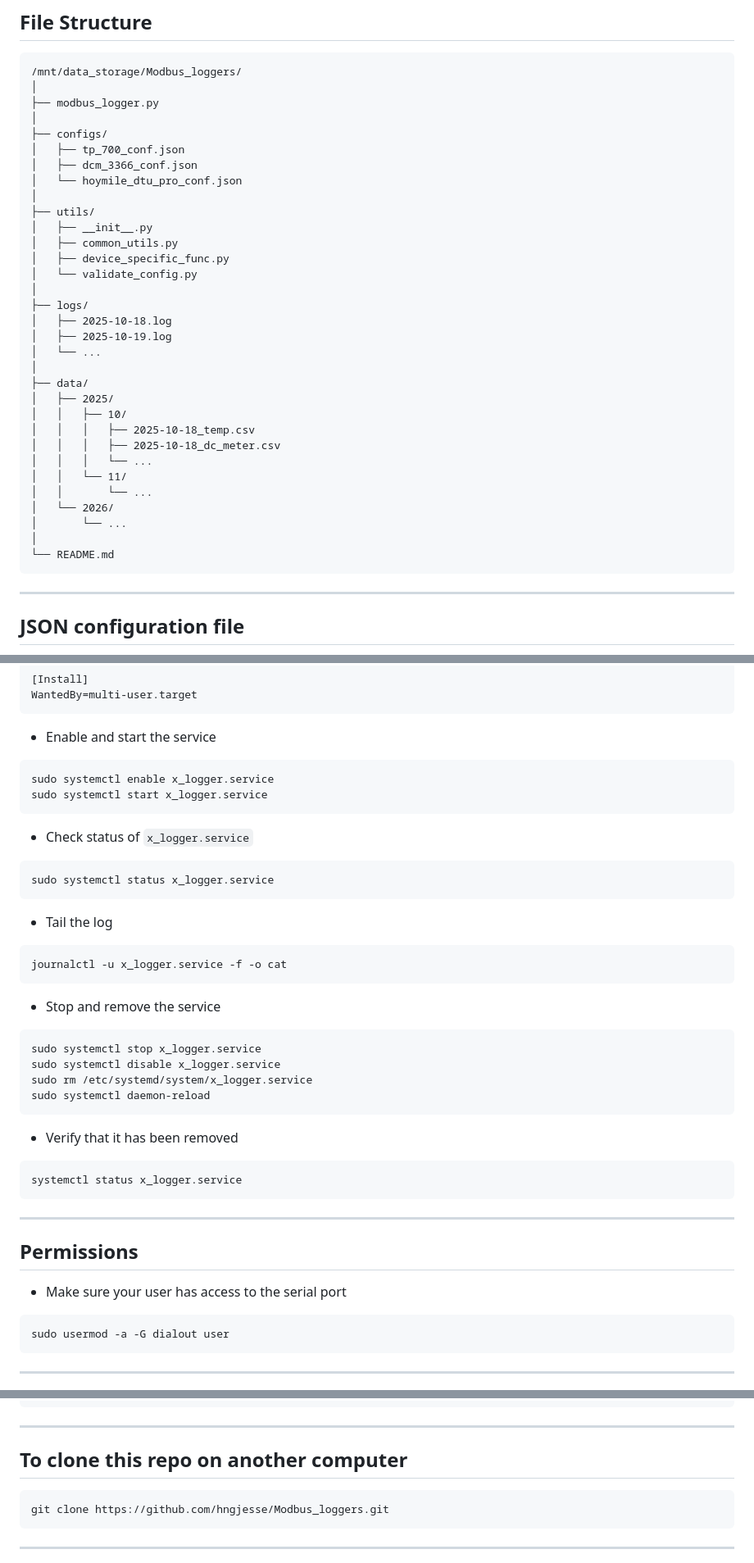
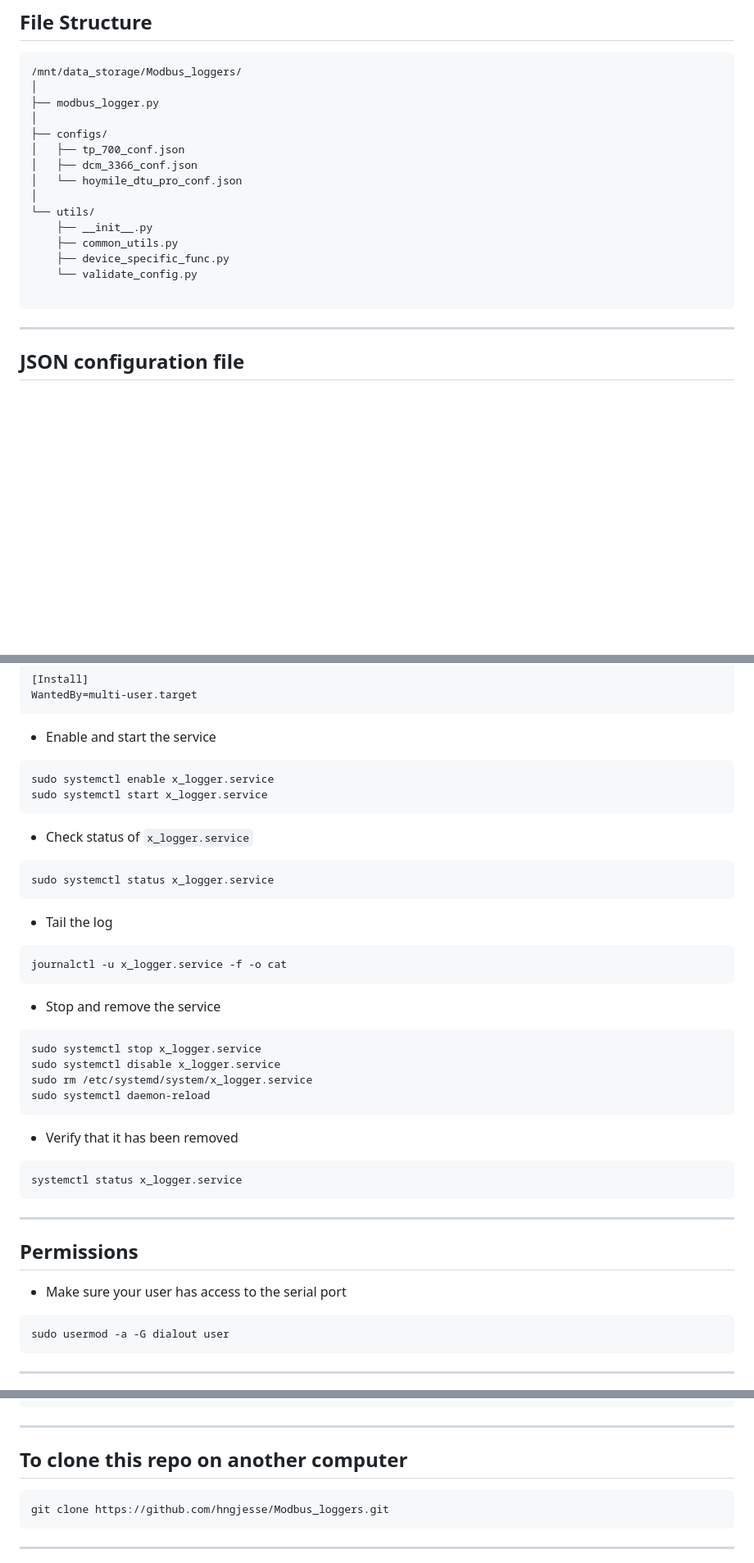
Before and after one commit to hngjesse/Modbus_loggers, a Markdown page: README.md, 3 parts joined by grey strips. Shown at 82% size. Drawn GitHub-style; blank space fills up the shorter version.

Commit message:
Minor update on README.md

````diff
--- a/README.md
+++ b/README.md
@@ -31,29 +32,12 @@ This project is a **Python-based Modbus data logger** designed to read and recor
 │   ├── dcm_3366_conf.json
 │   └── hoymile_dtu_pro_conf.json
 │
-├── utils/
-│   ├── __init__.py
-│   ├── common_utils.py
-│   ├── device_specific_func.py
-│   └── validate_config.py
-│
-├── logs/
-│   ├── 2025-10-18.log
-│   ├── 2025-10-19.log
-│   └── ...
-│
-├── data/
-│   ├── 2025/
-│   │   ├── 10/
-│   │   │   ├── 2025-10-18_temp.csv
-│   │   │   ├── 2025-10-18_dc_meter.csv
-│   │   │   └── ...
-│   │   └── 11/
-│   │       └── ...
-│   └── 2026/
-│       └── ...
-│
-└── README.md
+└── utils/
+    ├── __init__.py
+    ├── common_utils.py
+    ├── device_specific_func.py
+    └── validate_config.py
+
 ```
 
 ---
@@ -161,23 +145,23 @@ WantedBy=multi-user.target
 
 - Enable and start the service
 
-```bash
+```
 sudo systemctl enable x_logger.service
 sudo systemctl start x_logger.service
 ```
 
 - Check status of `x_logger.service`
-```bash
+```
 sudo systemctl status x_logger.service
 ```
 
 - Tail the log
-```bash
+```
 journalctl -u x_logger.service -f -o cat
 ```
 
 - Stop and remove the service
-```bash
+```
 sudo systemctl stop x_logger.service
 sudo systemctl disable x_logger.service
 sudo rm /etc/systemd/system/x_logger.service
@@ -185,7 +169,7 @@ sudo systemctl daemon-reload
 ```
 
 - Verify that it has been removed
-```bash
+```
 systemctl status x_logger.service
 ```
 
@@ -194,7 +178,7 @@ systemctl status x_logger.service
 ## Permissions
 
 - Make sure your user has access to the serial port
-```bash
+```
 sudo usermod -a -G dialout user
 ```
 
@@ -277,7 +261,7 @@ venv/
 ---
 
 ## To clone this repo on another computer
-```bash
+```
 git clone https://github.com/hngjesse/Modbus_loggers.git
 ```
 
````
Also changed, not shown: other parts of README.md (+10 -9 lines).
